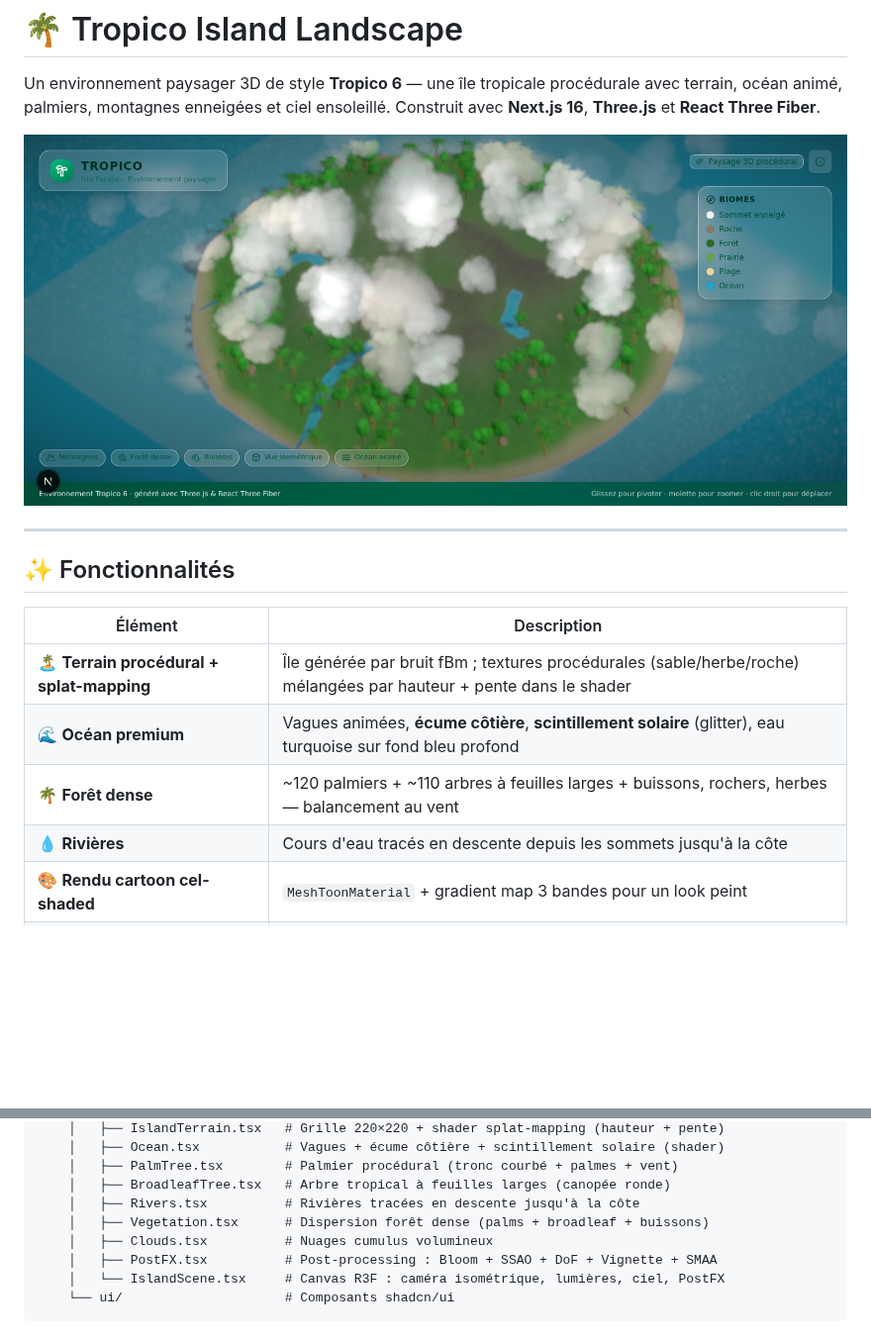
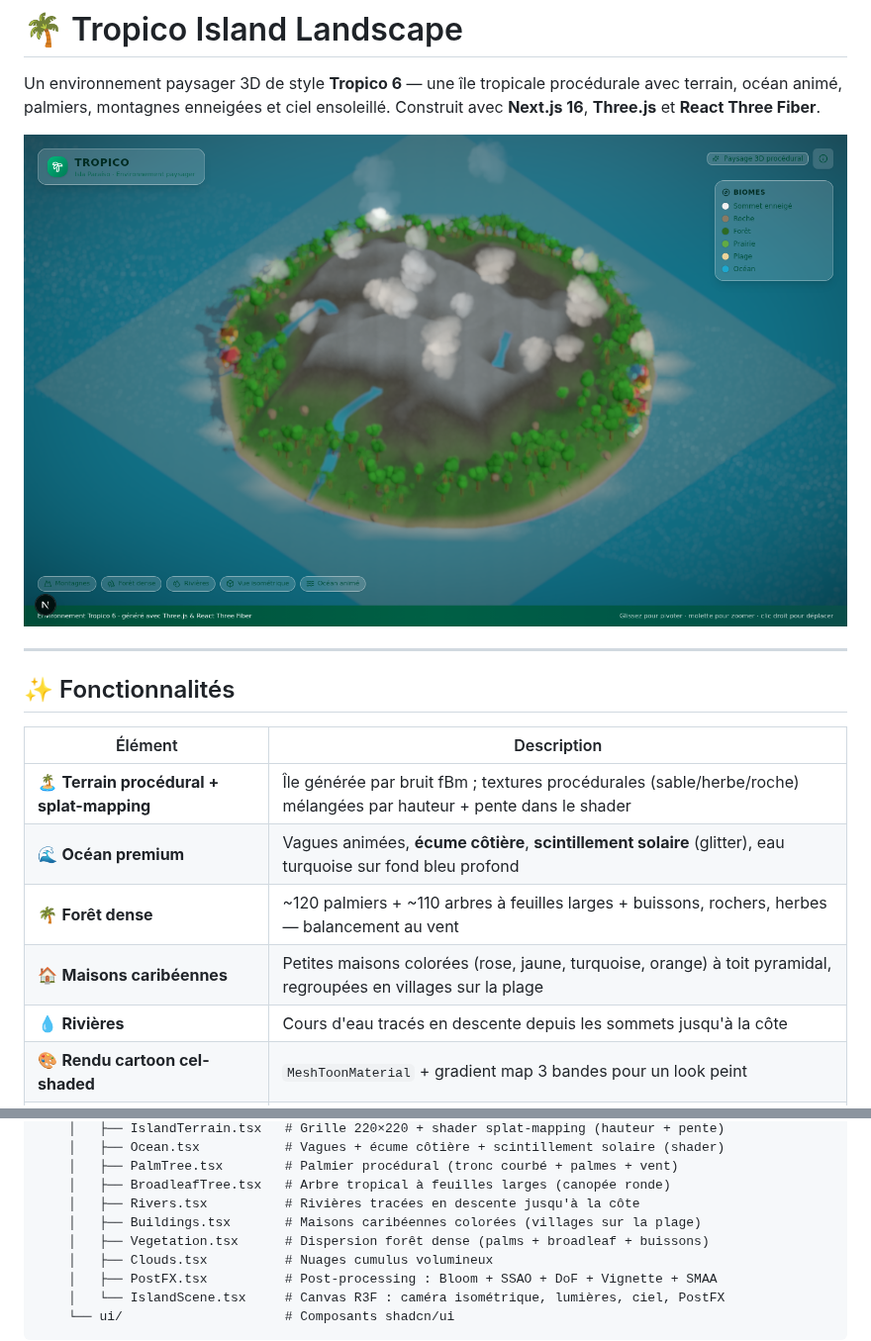
Before and after one commit to CMDX5/tropico-island-landscape, a Markdown page: README.md, 2 parts joined by grey strips. Shown at 99% size. Rendered like a GitHub page; pictures changed too: public/tropico-preview.png; blank space fills up the shorter version.

```diff
--- a/README.md
+++ b/README.md
@@ -13,6 +13,7 @@ Un environnement paysager 3D de style **Tropico 6** — une île tropicale proc
 | 🏝️ **Terrain procédural + splat-mapping** | Île générée par bruit fBm ; textures procédurales (sable/herbe/roche) mélangées par hauteur + pente dans le shader |
 | 🌊 **Océan premium** | Vagues animées, **écume côtière**, **scintillement solaire** (glitter), eau turquoise sur fond bleu profond |
 | 🌴 **Forêt dense** | ~120 palmiers + ~110 arbres à feuilles larges + buissons, rochers, herbes — balancement au vent |
+| 🏠 **Maisons caribéennes** | Petites maisons colorées (rose, jaune, turquoise, orange) à toit pyramidal, regroupées en villages sur la plage |
 | 💧 **Rivières** | Cours d'eau tracés en descente depuis les sommets jusqu'à la côte |
 | 🎨 **Rendu cartoon cel-shaded** | `MeshToonMaterial` + gradient map 3 bandes pour un look peint |
 | 🎥 **Caméra isométrique** | Vue orthographique stratégie, zoom/déplacement orbitaux |
@@ -103,6 +104,7 @@ src/
     │   ├── PalmTree.tsx        # Palmier procédural (tronc courbé + palmes + vent)
     │   ├── BroadleafTree.tsx   # Arbre tropical à feuilles larges (canopée ronde)
     │   ├── Rivers.tsx          # Rivières tracées en descente jusqu'à la côte
+    │   ├── Buildings.tsx       # Maisons caribéennes colorées (villages sur la plage)
     │   ├── Vegetation.tsx      # Dispersion forêt dense (palms + broadleaf + buissons)
     │   ├── Clouds.tsx          # Nuages cumulus volumineux
     │   ├── PostFX.tsx          # Post-processing : Bloom + SSAO + DoF + Vignette + SMAA
```
Also changed, not shown: 4 other files.
